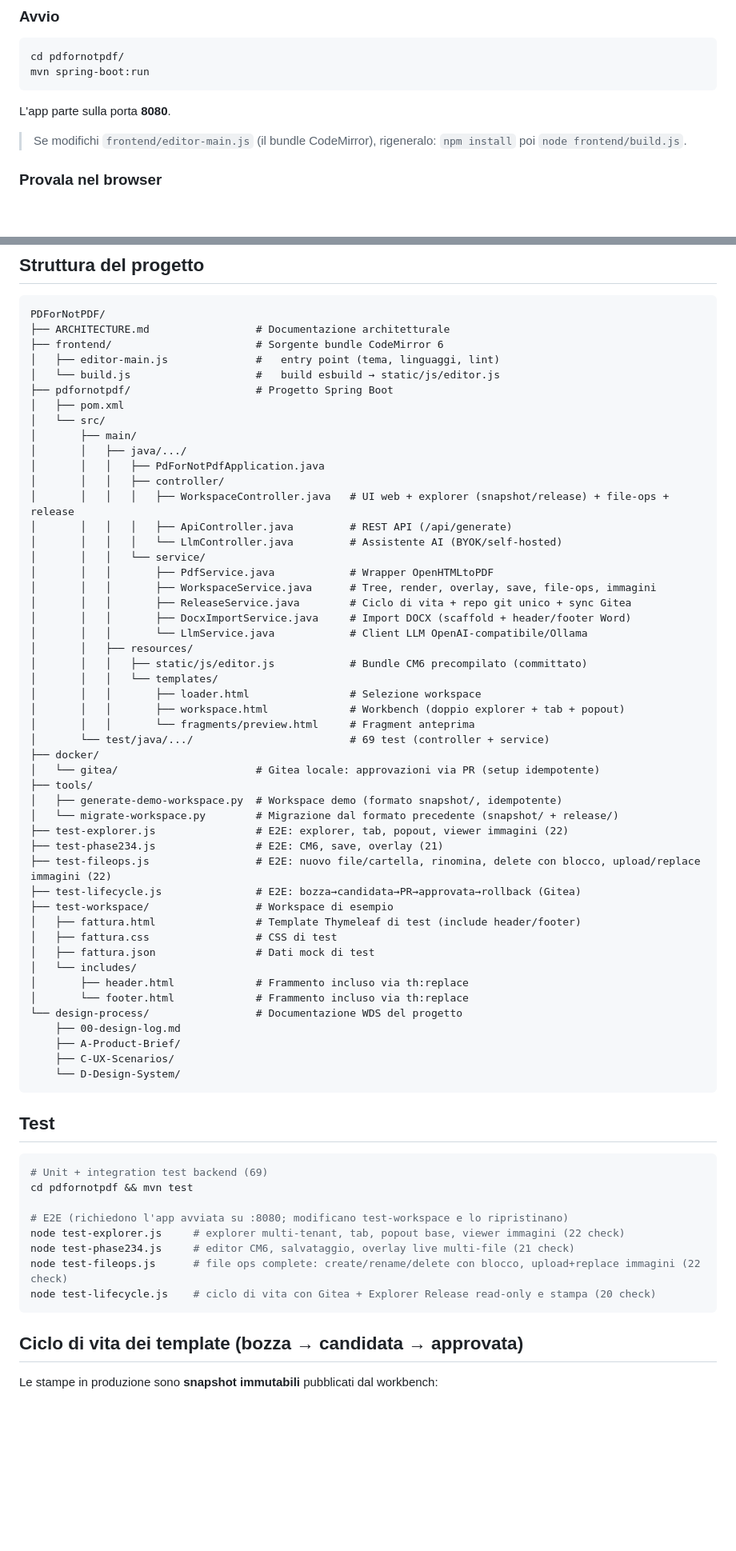
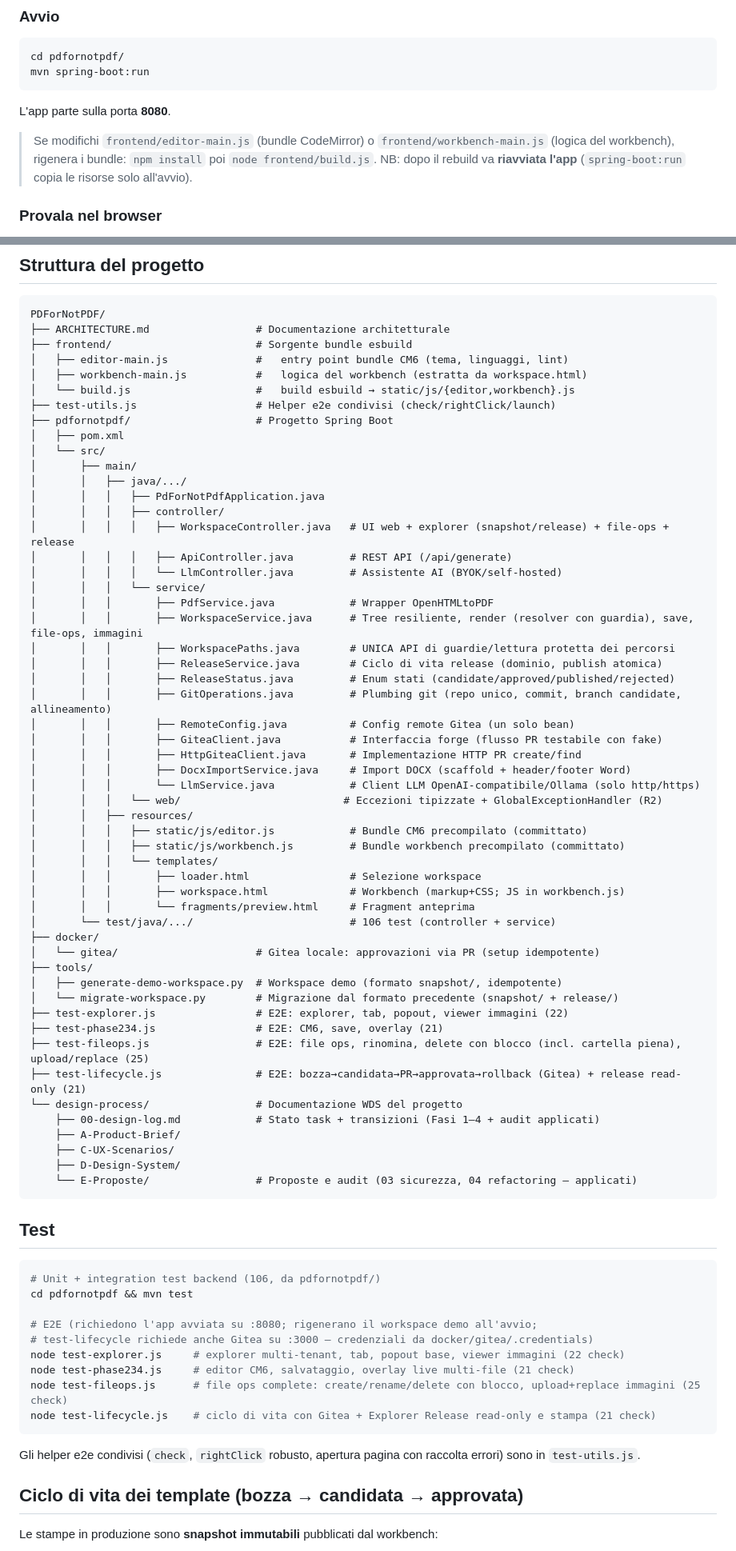
Before and after one commit to o-cuda/PDForNotPDF, a Markdown page: README.md, 2 parts joined by grey strips. Shown at 80% size. Drawn GitHub-style; blank space fills up the shorter version.

Commit message:
Docs: README aggiornato (ciclo di vita release, Gitea, test e2e)

````diff
--- a/README.md
+++ b/README.md
@@ -76,7 +76,9 @@ mvn spring-boot:run
 
 L'app parte sulla porta **8080**.
 
-> Se modifichi `frontend/editor-main.js` (il bundle CodeMirror), rigeneralo: `npm install` poi `node frontend/build.js`.
+> Se modifichi `frontend/editor-main.js` (bundle CodeMirror) o `frontend/workbench-main.js`
+> (logica del workbench), rigenera i bundle: `npm install` poi `node frontend/build.js`.
+> NB: dopo il rebuild va **riavviata l'app** (`spring-boot:run` copia le risorse solo all'avvio).
 
 ### Provala nel browser
 
@@ -117,9 +119,11 @@ L'anteprima (solo via popout) usa **Paged.js** per impaginare il documento in pa
 ```
 PDForNotPDF/
 ├── ARCHITECTURE.md                 # Documentazione architetturale
-├── frontend/                       # Sorgente bundle CodeMirror 6
-│   ├── editor-main.js              #   entry point (tema, linguaggi, lint)
-│   └── build.js                    #   build esbuild → static/js/editor.js
+├── frontend/                       # Sorgente bundle esbuild
+│   ├── editor-main.js              #   entry point bundle CM6 (tema, linguaggi, lint)
+│   ├── workbench-main.js           #   logica del workbench (estratta da workspace.html)
+│   └── build.js                    #   build esbuild → static/js/{editor,workbench}.js
+├── test-utils.js                   # Helper e2e condivisi (check/rightClick/launch)
 ├── pdfornotpdf/                    # Progetto Spring Boot
 │   ├── pom.xml
 │   └── src/
@@ -132,17 +136,25 @@ PDForNotPDF/
 │       │   │   │   └── LlmController.java         # Assistente AI (BYOK/self-hosted)
 │       │   │   └── service/
 │       │   │       ├── PdfService.java            # Wrapper OpenHTMLtoPDF
-│       │   │       ├── WorkspaceService.java      # Tree, render, overlay, save, file-ops, immagini
-│       │   │       ├── ReleaseService.java        # Ciclo di vita + repo git unico + sync Gitea
+│       │   │       ├── WorkspaceService.java      # Tree resiliente, render (resolver con guardia), save, file-ops, immagini
+│       │   │       ├── WorkspacePaths.java        # UNICA API di guardie/lettura protetta dei percorsi
+│       │   │       ├── ReleaseService.java        # Ciclo di vita release (dominio, publish atomica)
+│       │   │       ├── ReleaseStatus.java         # Enum stati (candidate/approved/published/rejected)
+│       │   │       ├── GitOperations.java         # Plumbing git (repo unico, commit, branch candidate, allineamento)
+│       │   │       ├── RemoteConfig.java          # Config remote Gitea (un solo bean)
+│       │   │       ├── GiteaClient.java           # Interfaccia forge (flusso PR testabile con fake)
+│       │   │       ├── HttpGiteaClient.java       # Implementazione HTTP PR create/find
 │       │   │       ├── DocxImportService.java     # Import DOCX (scaffold + header/footer Word)
-│       │   │       └── LlmService.java            # Client LLM OpenAI-compatibile/Ollama
+│       │   │       └── LlmService.java            # Client LLM OpenAI-compatibile/Ollama (solo http/https)
+│       │   │   └── web/                          # Eccezioni tipizzate + GlobalExceptionHandler (R2)
 │       │   ├── resources/
 │       │   │   ├── static/js/editor.js            # Bundle CM6 precompilato (committato)
+│       │   │   ├── static/js/workbench.js         # Bundle workbench precompilato (committato)
 │       │   │   └── templates/
 │       │   │       ├── loader.html                # Selezione workspace
-│       │   │       ├── workspace.html             # Workbench (doppio explorer + tab + popout)
+│       │   │       ├── workspace.html             # Workbench (markup+CSS; JS in workbench.js)
 │       │   │       └── fragments/preview.html     # Fragment anteprima
-│       └── test/java/.../                         # 69 test (controller + service)
+│       └── test/java/.../                         # 106 test (controller + service)
 ├── docker/
 │   └── gitea/                      # Gitea locale: approvazioni via PR (setup idempotente)
 ├── tools/
@@ -150,34 +162,32 @@ PDForNotPDF/
 │   └── migrate-workspace.py        # Migrazione dal formato precedente (snapshot/ + release/)
 ├── test-explorer.js                # E2E: explorer, tab, popout, viewer immagini (22)
 ├── test-phase234.js                # E2E: CM6, save, overlay (21)
-├── test-fileops.js                 # E2E: nuovo file/cartella, rinomina, delete con blocco, upload/replace immagini (22)
-├── test-lifecycle.js               # E2E: bozza→candidata→PR→approvata→rollback (Gitea)
-├── test-workspace/                 # Workspace di esempio
-│   ├── fattura.html                # Template Thymeleaf di test (include header/footer)
-│   ├── fattura.css                 # CSS di test
-│   ├── fattura.json                # Dati mock di test
-│   └── includes/
-│       ├── header.html             # Frammento incluso via th:replace
-│       └── footer.html             # Frammento incluso via th:replace
+├── test-fileops.js                 # E2E: file ops, rinomina, delete con blocco (incl. cartella piena), upload/replace (25)
+├── test-lifecycle.js               # E2E: bozza→candidata→PR→approvata→rollback (Gitea) + release read-only (21)
 └── design-process/                 # Documentazione WDS del progetto
-    ├── 00-design-log.md
+    ├── 00-design-log.md            # Stato task + transizioni (Fasi 1–4 + audit applicati)
     ├── A-Product-Brief/
     ├── C-UX-Scenarios/
-    └── D-Design-System/
+    ├── D-Design-System/
+    └── E-Proposte/                 # Proposte e audit (03 sicurezza, 04 refactoring — applicati)
 ```
 
 ## Test
 
 ```bash
-# Unit + integration test backend (69)
+# Unit + integration test backend (106, da pdfornotpdf/)
 cd pdfornotpdf && mvn test
 
-# E2E (richiedono l'app avviata su :8080; modificano test-workspace e lo ripristinano)
+# E2E (richiedono l'app avviata su :8080; rigenerano il workspace demo all'avvio;
+# test-lifecycle richiede anche Gitea su :3000 — credenziali da docker/gitea/.credentials)
 node test-explorer.js     # explorer multi-tenant, tab, popout base, viewer immagini (22 check)
 node test-phase234.js     # editor CM6, salvataggio, overlay live multi-file (21 check)
-node test-fileops.js      # file ops complete: create/rename/delete con blocco, upload+replace immagini (22 check)
-node test-lifecycle.js    # ciclo di vita con Gitea + Explorer Release read-only e stampa (20 check)
+node test-fileops.js      # file ops complete: create/rename/delete con blocco, upload+replace immagini (25 check)
+node test-lifecycle.js    # ciclo di vita con Gitea + Explorer Release read-only e stampa (21 check)
 ```
+
+Gli helper e2e condivisi (`check`, `rightClick` robusto, apertura pagina con raccolta errori) sono
+in `test-utils.js`.
 
 ## Ciclo di vita dei template (bozza → candidata → approvata)
 
````
Also changed, not shown: other parts of README.md (+5 -2 lines).
